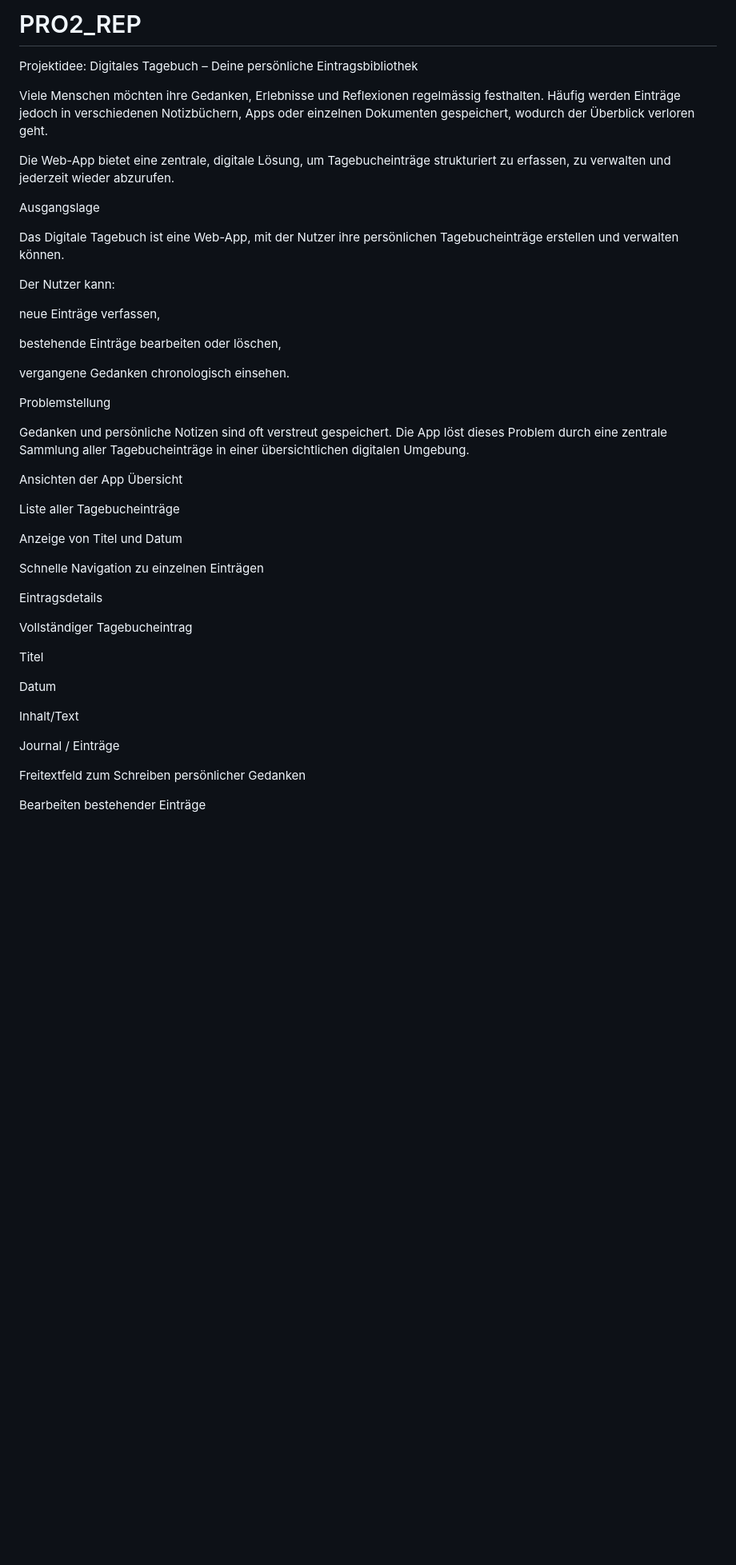
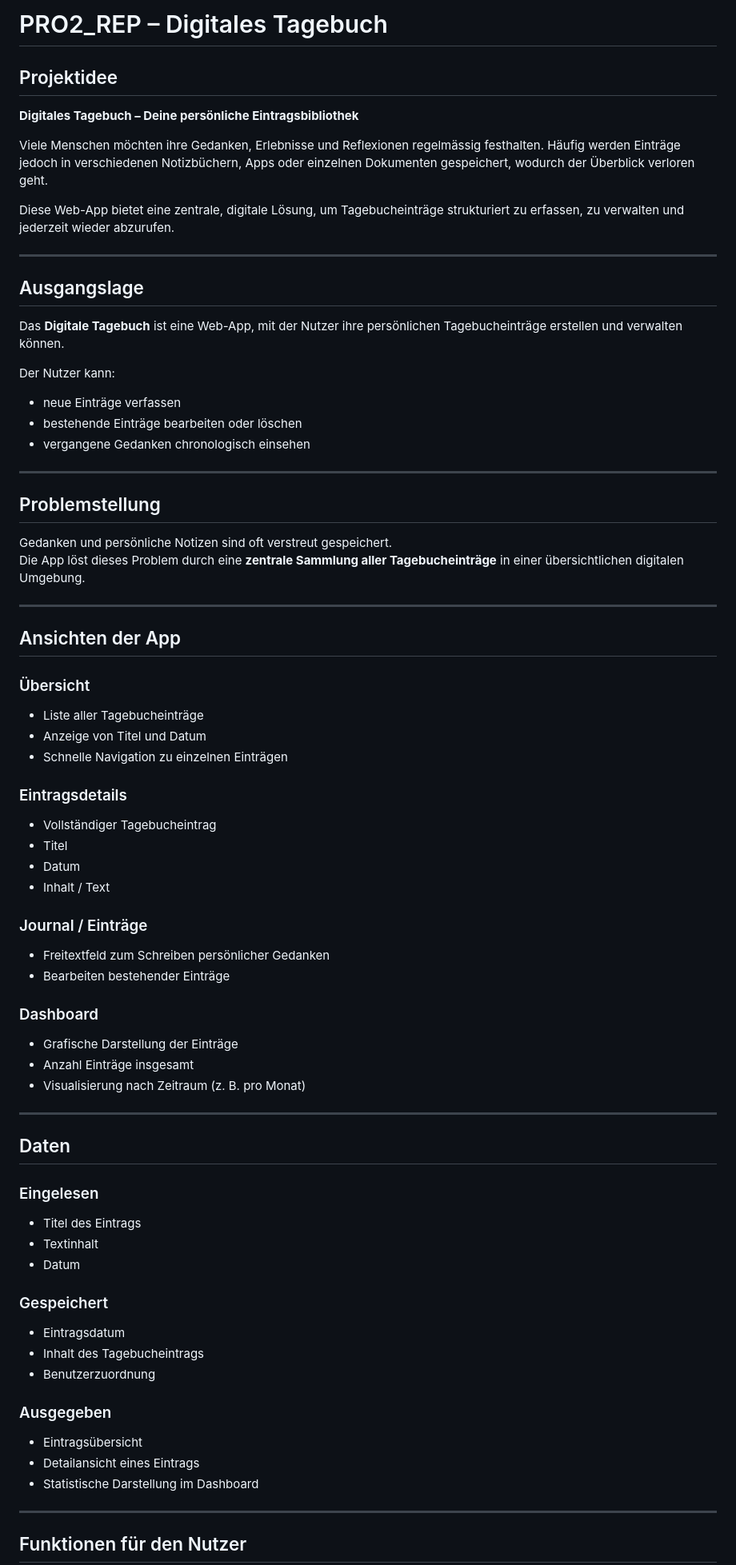
Before and after one commit to JilJohn/PRO2_REP, a Markdown page: README.md, the part around one of its changes. Shown at 80% size. Drawn GitHub-style; blank space fills up the shorter version.

Commit message:
Revise README for project overview and details
Updated project idea and structure in README.

```diff
--- a/README.md
+++ b/README.md
@@ -1,48 +1,75 @@
-# PRO2_REP
-Projektidee: Digitales Tagebuch – Deine persönliche Eintragsbibliothek
+# PRO2_REP – Digitales Tagebuch
+
+## Projektidee
+**Digitales Tagebuch – Deine persönliche Eintragsbibliothek**
 
 Viele Menschen möchten ihre Gedanken, Erlebnisse und Reflexionen regelmässig festhalten. Häufig werden Einträge jedoch in verschiedenen Notizbüchern, Apps oder einzelnen Dokumenten gespeichert, wodurch der Überblick verloren geht.
 
-Die Web-App bietet eine zentrale, digitale Lösung, um Tagebucheinträge strukturiert zu erfassen, zu verwalten und jederzeit wieder abzurufen.
+Diese Web-App bietet eine zentrale, digitale Lösung, um Tagebucheinträge strukturiert zu erfassen, zu verwalten und jederzeit wieder abzurufen.
 
-Ausgangslage
+---
 
-Das Digitale Tagebuch ist eine Web-App, mit der Nutzer ihre persönlichen Tagebucheinträge erstellen und verwalten können.
+## Ausgangslage
+
+Das **Digitale Tagebuch** ist eine Web-App, mit der Nutzer ihre persönlichen Tagebucheinträge erstellen und verwalten können.
 
 Der Nutzer kann:
 
-neue Einträge verfassen,
+- neue Einträge verfassen
+- bestehende Einträge bearbeiten oder löschen
+- vergangene Gedanken chronologisch einsehen
 
-bestehende Einträge bearbeiten oder löschen,
+---
 
-vergangene Gedanken chronologisch einsehen.
+## Problemstellung
 
-Problemstellung
+Gedanken und persönliche Notizen sind oft verstreut gespeichert.
+Die App löst dieses Problem durch eine **zentrale Sammlung aller Tagebucheinträge** in einer übersichtlichen digitalen Umgebung.
 
-Gedanken und persönliche Notizen sind oft verstreut gespeichert. Die App löst dieses Problem durch eine zentrale Sammlung aller Tagebucheinträge in einer übersichtlichen digitalen Umgebung.
+---
 
-Ansichten der App
-Übersicht
+## Ansichten der App
 
-Liste aller Tagebucheinträge
+### Übersicht
+- Liste aller Tagebucheinträge
+- Anzeige von Titel und Datum
+- Schnelle Navigation zu einzelnen Einträgen
 
-Anzeige von Titel und Datum
+### Eintragsdetails
+- Vollständiger Tagebucheintrag
+- Titel
+- Datum
+- Inhalt / Text
 
-Schnelle Navigation zu einzelnen Einträgen
+### Journal / Einträge
+- Freitextfeld zum Schreiben persönlicher Gedanken
+- Bearbeiten bestehender Einträge
 
-Eintragsdetails
+### Dashboard
+- Grafische Darstellung der Einträge
+- Anzahl Einträge insgesamt
+- Visualisierung nach Zeitraum (z. B. pro Monat)
 
-Vollständiger Tagebucheintrag
+---
 
-Titel
+## Daten
 
-Datum
+### Eingelesen
+- Titel des Eintrags
+- Textinhalt
+- Datum
 
-Inhalt/Text
+### Gespeichert
+- Eintragsdatum
+- Inhalt des Tagebucheintrags
+- Benutzerzuordnung
 
-Journal / Einträge
+### Ausgegeben
+- Eintragsübersicht
+- Detailansicht eines Eintrags
+- Statistische Darstellung im Dashboard
 
-Freitextfeld zum Schreiben persönlicher Gedanken
+---
 
-Bearbeiten bestehender Einträge
+## Funktionen für den Nutzer
 
```
Also changed, not shown: other parts of README.md (+56 -126 lines).
